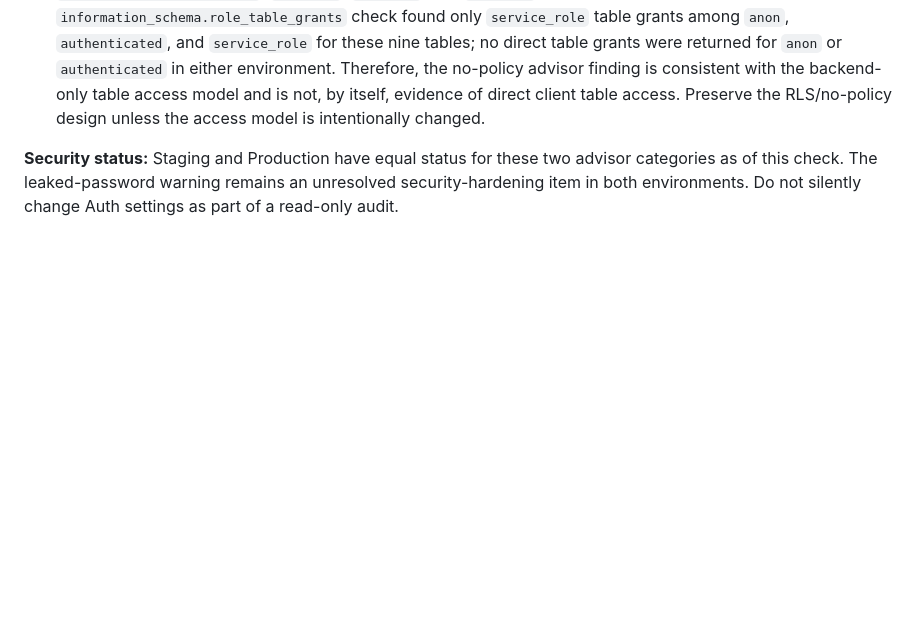
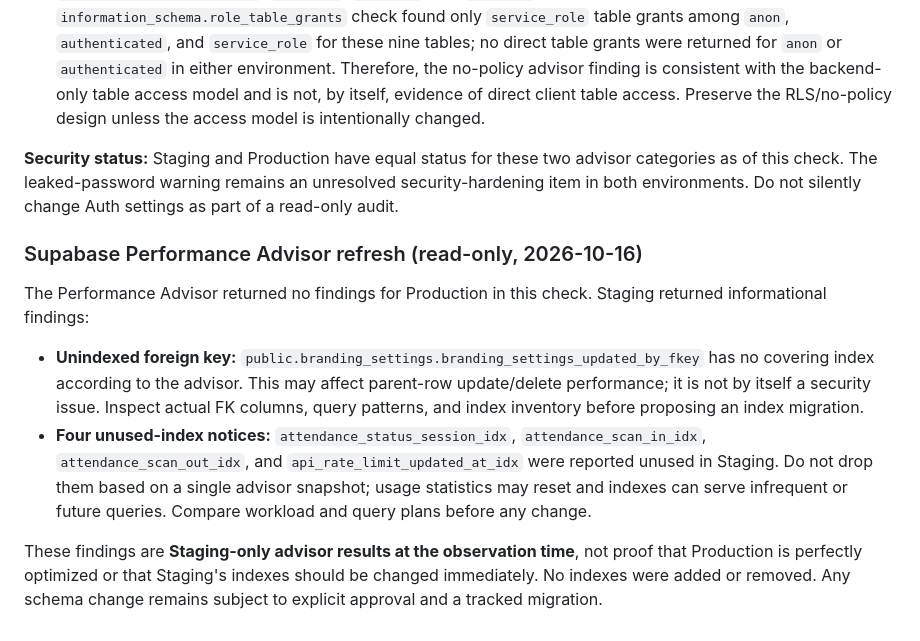
Before and after one commit to enrollment-dot/phoenix-attendance-qr, a Markdown page: docs/final-readiness-follow-up-2026-10-16.md, the part around the change. GitHub-like rendering; blank space fills up the shorter version.

Commit message:
docs: record Supabase performance advisor findings

```diff
--- a/docs/final-readiness-follow-up-2026-10-16.md
+++ b/docs/final-readiness-follow-up-2026-10-16.md
@@ -194,3 +194,13 @@ The Supabase Security Advisor was queried directly for both Staging and Producti
 - **RLS Enabled No Policy (INFO):** the advisor reports nine `public` tables with RLS enabled and no policies: `admin_profiles`, `api_rate_limit_counters`, `attendance`, `branding_settings`, `scan_receipts`, `session_creation_receipts`, `sessions`, `settings`, and `students`. A direct read-only `information_schema.role_table_grants` check found only `service_role` table grants among `anon`, `authenticated`, and `service_role` for these nine tables; no direct table grants were returned for `anon` or `authenticated` in either environment. Therefore, the no-policy advisor finding is consistent with the backend-only table access model and is not, by itself, evidence of direct client table access. Preserve the RLS/no-policy design unless the access model is intentionally changed.
 
 **Security status:** Staging and Production have equal status for these two advisor categories as of this check. The leaked-password warning remains an unresolved security-hardening item in both environments. Do not silently change Auth settings as part of a read-only audit.
+
+
+### Supabase Performance Advisor refresh (read-only, 2026-10-16)
+
+The Performance Advisor returned no findings for Production in this check. Staging returned informational findings:
+
+- **Unindexed foreign key:** `public.branding_settings.branding_settings_updated_by_fkey` has no covering index according to the advisor. This may affect parent-row update/delete performance; it is not by itself a security issue. Inspect actual FK columns, query patterns, and index inventory before proposing an index migration.
+- **Four unused-index notices:** `attendance_status_session_idx`, `attendance_scan_in_idx`, `attendance_scan_out_idx`, and `api_rate_limit_updated_at_idx` were reported unused in Staging. Do not drop them based on a single advisor snapshot; usage statistics may reset and indexes can serve infrequent or future queries. Compare workload and query plans before any change.
+
+These findings are **Staging-only advisor results at the observation time**, not proof that Production is perfectly optimized or that Staging's indexes should be changed immediately. No indexes were added or removed. Any schema change remains subject to explicit approval and a tracked migration.
```
